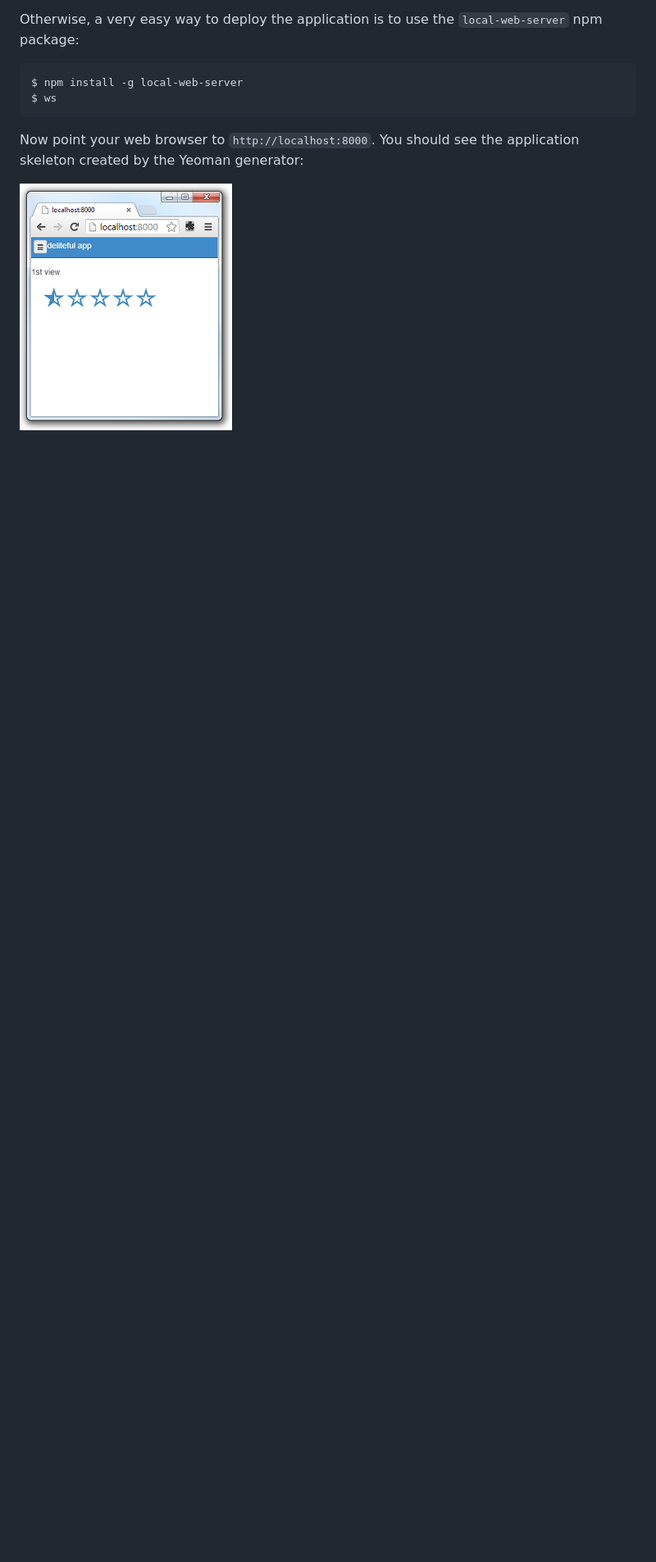
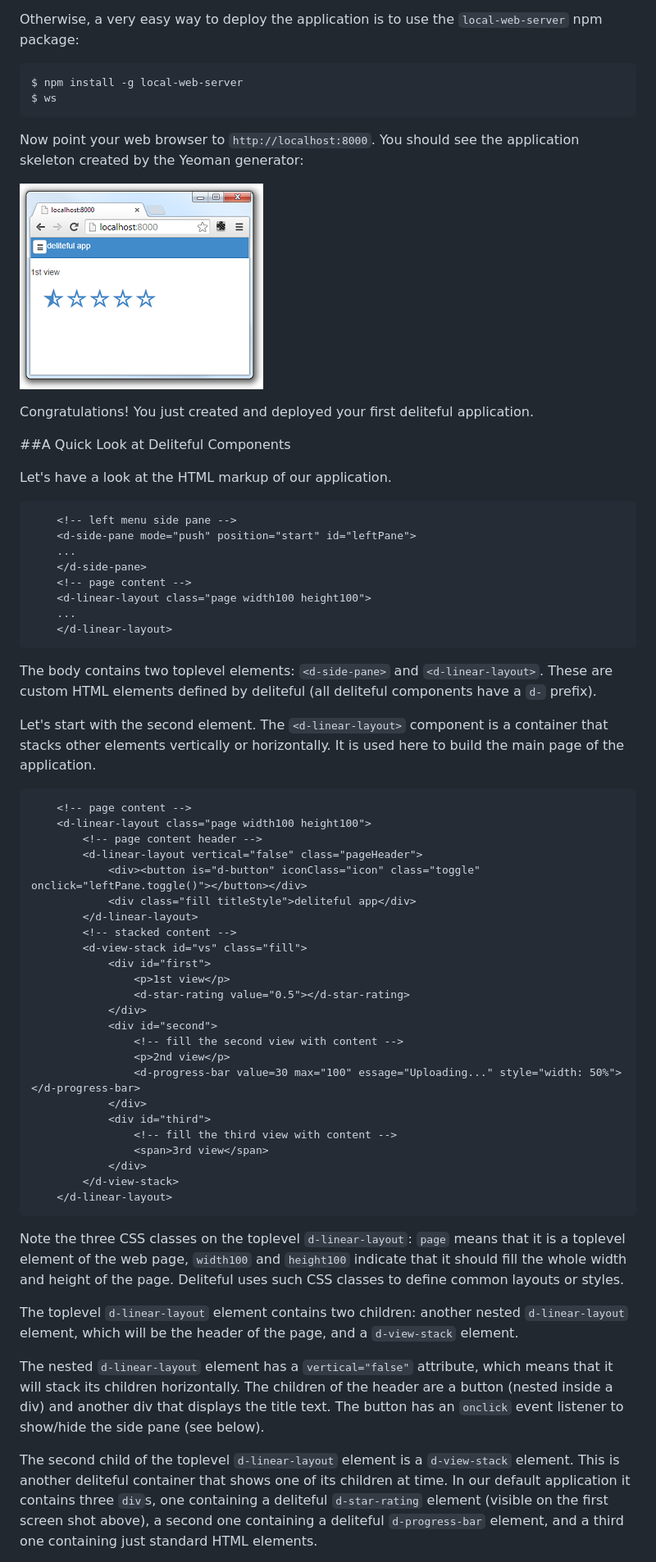
Before and after one commit to edurocher/deliteful-tutorial, a Markdown page: docs/GettingStarted.md, the part around the change printed below. Shown: that part at 82% size. Drawn GitHub-style; pictures changed too: docs/images/initial.png; blank space fills up the shorter version.

`````diff
--- a/docs/GettingStarted.md
+++ b/docs/GettingStarted.md
@@ -62,4 +62,71 @@ $ ws
 Now point your web browser to `http://localhost:8000`. You should see the application skeleton created by the Yeoman
 generator:
 
-![Flickr app screen shot - Initial](images/initial.png)
+![Initial Deliteful Application](images/initial.png)
+
+Congratulations! You just created and deployed your first deliteful application.
+
+##A Quick Look at Deliteful Components
+
+Let's have a look at the HTML markup of our application.
+
+````
+	<!-- left menu side pane -->
+	<d-side-pane mode="push" position="start" id="leftPane">
+	...
+	</d-side-pane>
+	<!-- page content -->
+	<d-linear-layout class="page width100 height100">
+	...
+	</d-linear-layout>
+````
+
+The body contains two toplevel elements: `<d-side-pane>` and `<d-linear-layout>`. These are custom HTML elements
+defined by deliteful (all deliteful components have a `d-` prefix).
+
+Let's start with the second element. The `<d-linear-layout>` component is a container that stacks other elements
+ vertically or horizontally. It is used here to build the main page of the application.
+
+````
+	<!-- page content -->
+	<d-linear-layout class="page width100 height100">
+		<!-- page content header -->
+		<d-linear-layout vertical="false" class="pageHeader">
+			<div><button is="d-button" iconClass="icon" class="toggle" onclick="leftPane.toggle()"></button></div>
+			<div class="fill titleStyle">deliteful app</div>
+		</d-linear-layout>
+		<!-- stacked content -->
+		<d-view-stack id="vs" class="fill">
+			<div id="first">
+				<p>1st view</p>
+				<d-star-rating value="0.5"></d-star-rating>
+			</div>
+			<div id="second">
+				<!-- fill the second view with content -->
+				<p>2nd view</p>
+				<d-progress-bar value=30 max="100" essage="Uploading..." style="width: 50%"></d-progress-bar>
+			</div>
+			<div id="third">
+				<!-- fill the third view with content -->
+				<span>3rd view</span>
+			</div>
+		</d-view-stack>
+	</d-linear-layout>
+````
+
+Note the three CSS classes on the toplevel `d-linear-layout`: `page` means that it is a toplevel element of the web
+page,  `width100` and `height100` indicate that it should fill the whole width and height of the page. Deliteful uses
+ such CSS classes to define common layouts or styles.
+
+The toplevel `d-linear-layout` element contains two children: another nested `d-linear-layout` element,
+which will be the header of the page, and a `d-view-stack` element.
+
+The nested `d-linear-layout` element has a `vertical="false"` attribute, which means that it will stack its children
+ horizontally. The children of the header are a button (nested inside a div) and another div that displays
+the title text. The button has an `onclick` event listener to show/hide the side pane (see below).
+
+The second child of the toplevel `d-linear-layout` element is a `d-view-stack` element. This is another deliteful
+container that shows one of its children at time. In our default application it contains three `div`s,
+one containing a deliteful `d-star-rating` element (visible on the first screen shot above),
+a second one containing a deliteful `d-progress-bar` element, and a third one containing just standard HTML elements.
+
`````
Also changed, not shown: other parts of docs/GettingStarted.md (+43 -1 lines), docs/Views.md (added, +4 -0 lines), docs/images/secondview.png (added), docs/images/sidepane.png (added), docs/images/thirdview.png (added), 9 other files.
